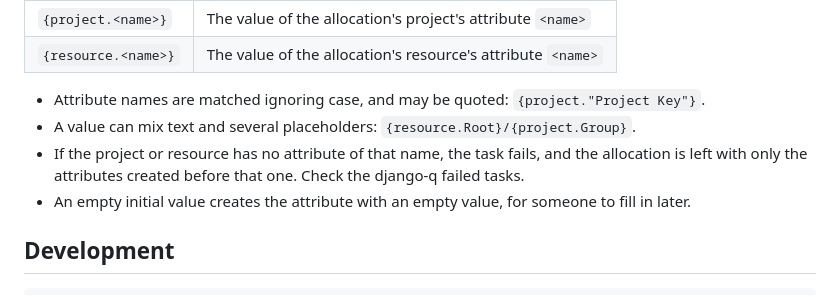
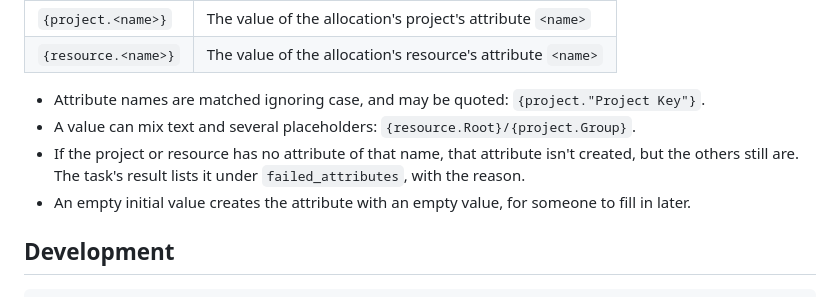
Before and after one commit to Tufts-Technology-Services/coldfront-allocation-blueprint, a Markdown page: README.md, the part around the change. GitHub-like rendering.

Commit message:
describe what happens to a placeholder that can't be filled in
Co-Authored-By: Claude Opus 5.5 <noreply@anthropic.com>

```diff
--- a/README.md
+++ b/README.md
@@ -85,8 +85,8 @@ An initial value is used as it is, unless it contains placeholders in braces:
 
 - Attribute names are matched ignoring case, and may be quoted: `{project."Project Key"}`.
 - A value can mix text and several placeholders: `{resource.Root}/{project.Group}`.
-- If the project or resource has no attribute of that name, the task fails, and the allocation
-  is left with only the attributes created before that one. Check the django-q failed tasks.
+- If the project or resource has no attribute of that name, that attribute isn't created, but
+  the others still are. The task's result lists it under `failed_attributes`, with the reason.
 - An empty initial value creates the attribute with an empty value, for someone to fill in later.
 
 ## Development
```
